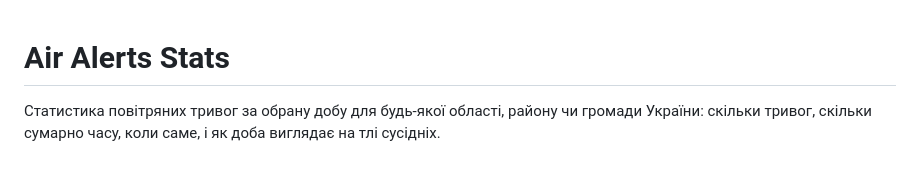
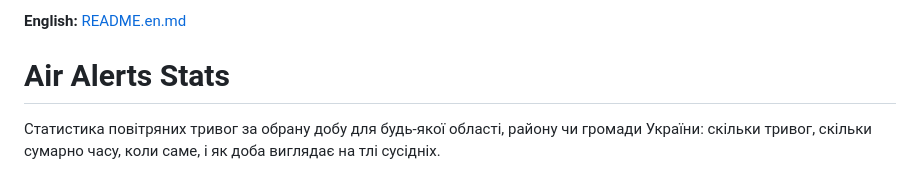
Before and after one commit to RomaFil/air-alerts-stats, a Markdown page: README.md, the part around the change. Rendered like a GitHub page.

Commit message:
Link to the English README
Co-Authored-By: Claude Sonnet 5.5 <noreply@anthropic.com>

```diff
--- a/README.md
+++ b/README.md
@@ -1,3 +1,5 @@
+**English:** [README.en.md](README.en.md)
+
 # Air Alerts Stats
 
 Статистика повітряних тривог за обрану добу для будь-якої області, району чи
```
